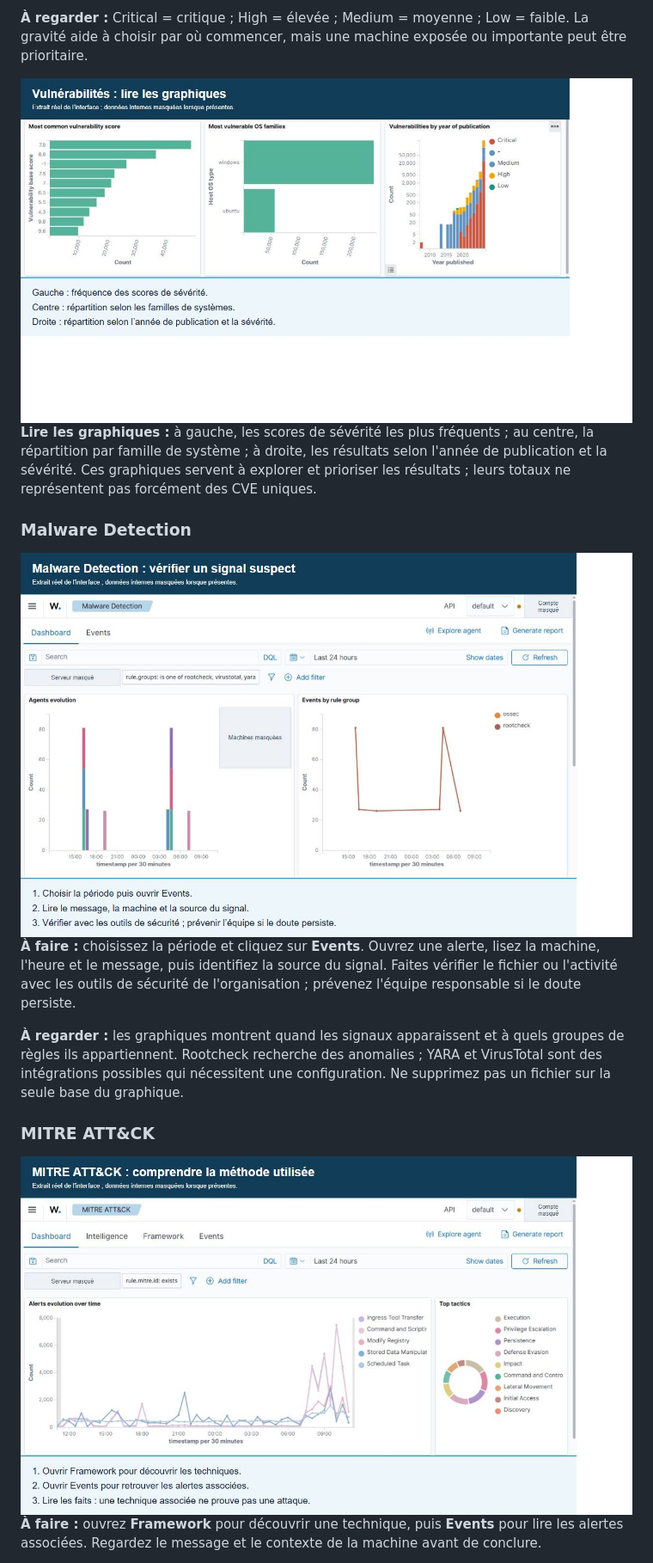
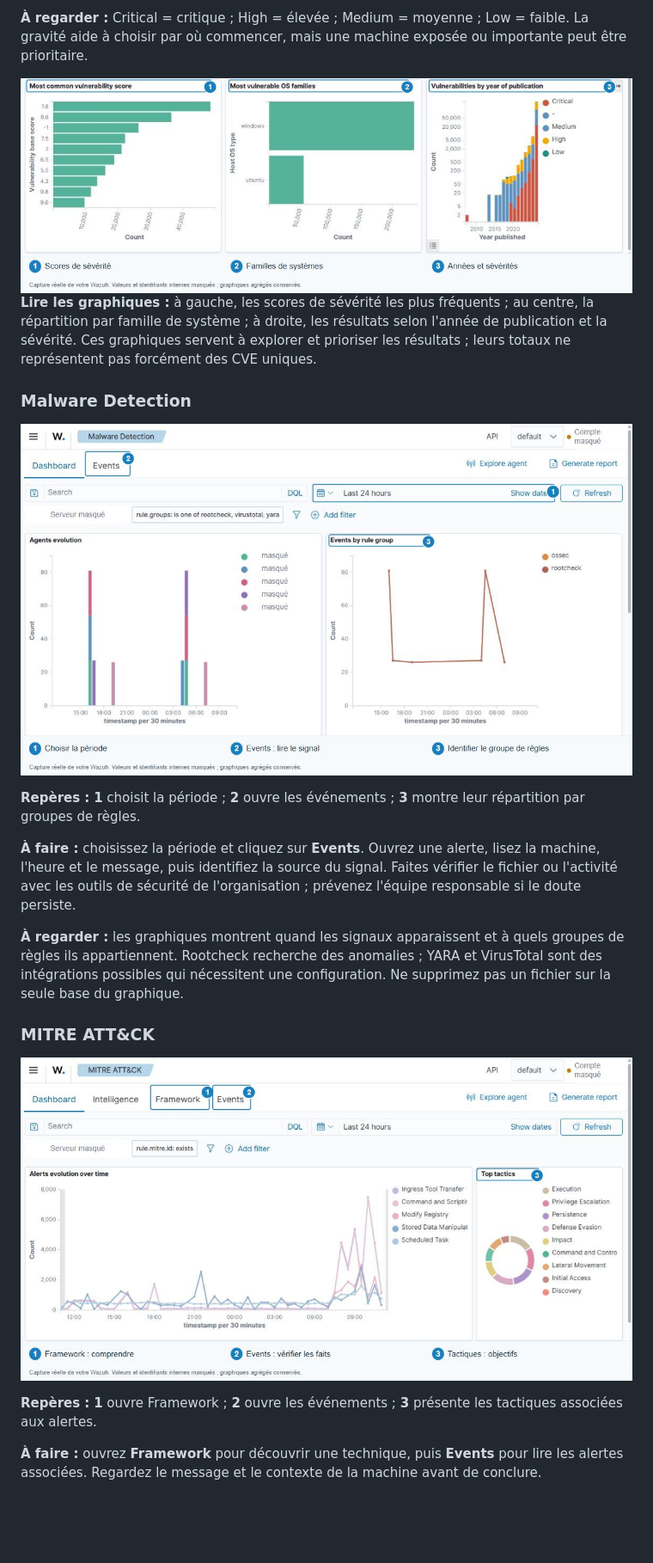
Before and after one commit to Yukouf/wazuh-guide-fr, a Markdown page: README.md, the part around one of its changes. Shown at 86% size. GitHub-like rendering; pictures changed too: assets/screenshots/malware-detection.jpg, assets/screenshots/mitre-attack.jpg, assets/screenshots/vulnerability-charts.jpg; blank space fills up the shorter version.

Commit message:
Améliorer le cadrage des captures et ajouter des repères numérotés

```diff
--- a/README.md
+++ b/README.md
@@ -58,12 +64,18 @@ Captures réelles réalisées le 12 octobre 2026, vérifiées visuellement aprè
 
 ### Malware Detection
 ![Commandes de Malware Detection](assets/screenshots/malware-detection.jpg)
+
+**Repères :** **1** choisit la période ; **2** ouvre les événements ; **3** montre leur répartition par groupes de règles.
+
 **À faire :** choisissez la période et cliquez sur **Events**. Ouvrez une alerte, lisez la machine, l'heure et le message, puis identifiez la source du signal. Faites vérifier le fichier ou l'activité avec les outils de sécurité de l'organisation ; prévenez l'équipe responsable si le doute persiste.
 
 **À regarder :** les graphiques montrent quand les signaux apparaissent et à quels groupes de règles ils appartiennent. Rootcheck recherche des anomalies ; YARA et VirusTotal sont des intégrations possibles qui nécessitent une configuration. Ne supprimez pas un fichier sur la seule base du graphique.
 
 ### MITRE ATT&CK
 ![Onglets de MITRE ATT&CK](assets/screenshots/mitre-attack.jpg)
+
+**Repères :** **1** ouvre Framework ; **2** ouvre les événements ; **3** présente les tactiques associées aux alertes.
+
 **À faire :** ouvrez **Framework** pour découvrir une technique, puis **Events** pour lire les alertes associées. Regardez le message et le contexte de la machine avant de conclure.
 
 **À comprendre :** une tactique est un objectif, par exemple rester sur une machine. Une technique est le moyen utilisé pour y parvenir. MITRE ATT&CK donne un vocabulaire commun pour expliquer les comportements ; il ne bloque pas les attaques.
```
Also changed, not shown: other parts of README.md (+7 -1 lines), assets/screenshots/threat-hunting.jpg, assets/screenshots/vulnerability-detection.jpg.
